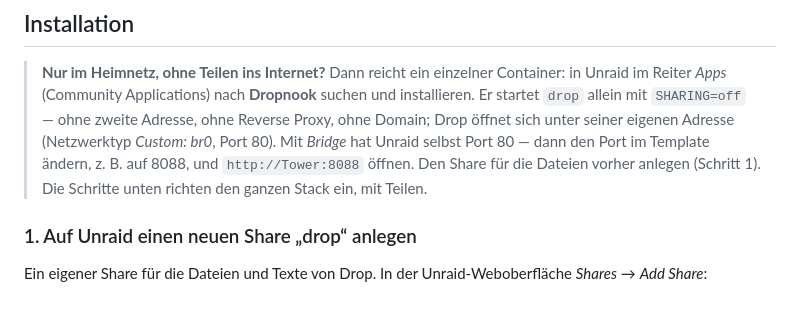
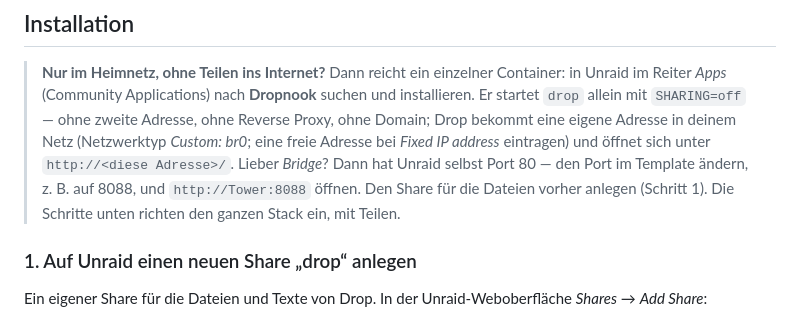
Before and after one commit to dropnook/dropnook.app, a Markdown page: README.de.md, the part around the change. GitHub-like rendering.

Commit message:
READMEs: Community Apps note — br0 with an address of its own
Co-Authored-By: Claude Opus 5.5 <noreply@anthropic.com>
Claude-Session: https://claude.ai/code/session_01JJbUtLtMVVvXZcBoi5qyfq

```diff
--- a/README.de.md
+++ b/README.de.md
@@ -101,9 +101,10 @@ steht.
 > Container: in Unraid im Reiter *Apps* (Community Applications) nach
 > **Dropnook** suchen und installieren. Er startet `drop` allein mit
 > `SHARING=off` — ohne zweite Adresse, ohne Reverse Proxy, ohne Domain; Drop
-> öffnet sich unter seiner eigenen Adresse (Netzwerktyp *Custom: br0*, Port 80).
-> Mit *Bridge* hat Unraid selbst Port 80 — dann den Port im Template ändern,
-> z. B. auf 8088, und `http://Tower:8088` öffnen. Den Share für die Dateien vorher anlegen (Schritt 1). Die Schritte
+> bekommt eine eigene Adresse in deinem Netz (Netzwerktyp *Custom: br0*; eine
+> freie Adresse bei *Fixed IP address* eintragen) und öffnet sich unter
+> `http://<diese Adresse>/`. Lieber *Bridge*? Dann hat Unraid selbst Port 80 —
+> den Port im Template ändern, z. B. auf 8088, und `http://Tower:8088` öffnen. Den Share für die Dateien vorher anlegen (Schritt 1). Die Schritte
 > unten richten den ganzen Stack ein, mit Teilen.
 
 ### 1. Auf Unraid einen neuen Share „drop“ anlegen
```
Also changed, not shown: README.md (+5 -4 lines).
